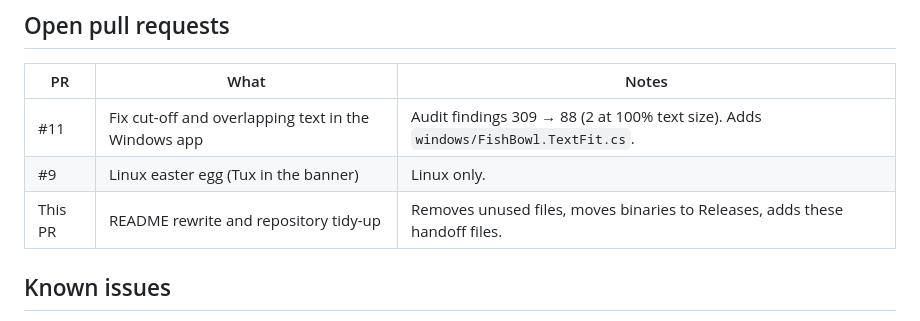
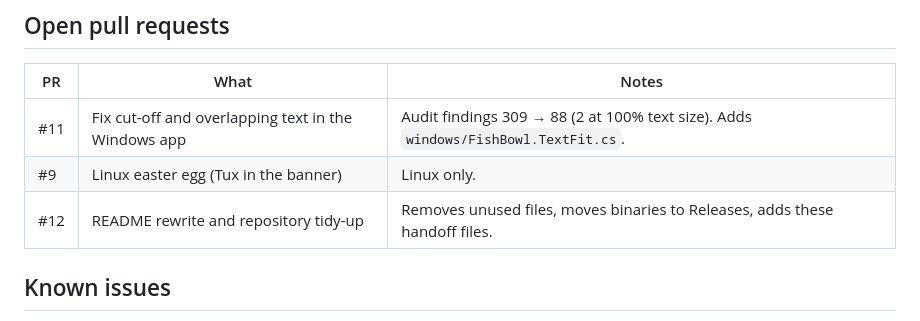
Before and after one commit to KailanBess/FishBowl, a Markdown page: HANDOFF.md, the part around the change. Rendered like a GitHub page.

Commit message:
HANDOFF: reference #12
Co-Authored-By: Claude Opus 5.5 <noreply@anthropic.com>
Claude-Session: https://claude.ai/code/session_016YyqDGV2qBLXKBg5ThwRmV

```diff
--- a/HANDOFF.md
+++ b/HANDOFF.md
@@ -18,7 +18,7 @@ _Last updated: 2026-10-06, by the Linux side._
 | --- | --- | --- |
 | #11 | Fix cut-off and overlapping text in the Windows app | Audit findings 309 → 88 (2 at 100% text size). Adds `windows/FishBowl.TextFit.cs`. |
 | #9 | Linux easter egg (Tux in the banner) | Linux only. |
-| This PR | README rewrite and repository tidy-up | Removes unused files, moves binaries to Releases, adds these handoff files. |
+| #12 | README rewrite and repository tidy-up | Removes unused files, moves binaries to Releases, adds these handoff files. |
 
 ## Known issues
 
```
